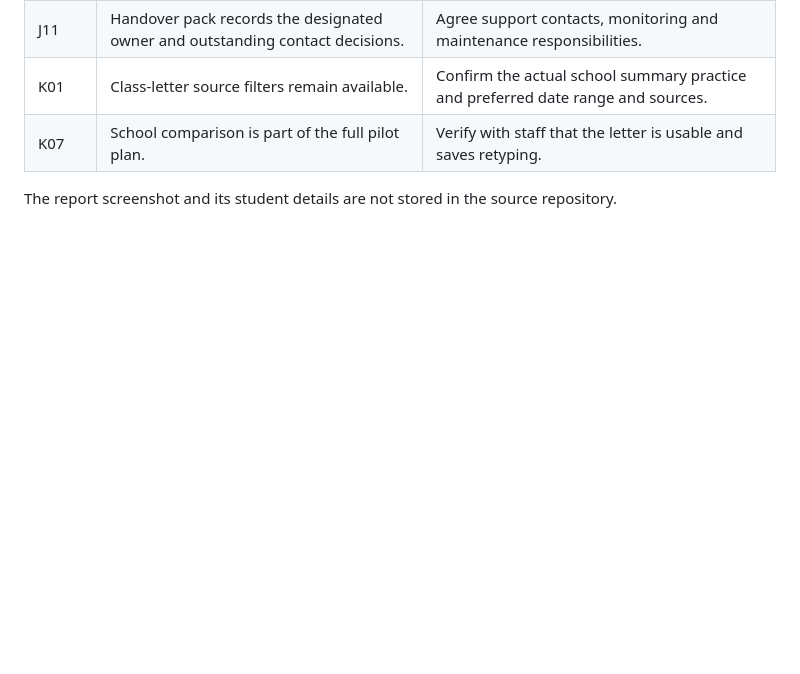
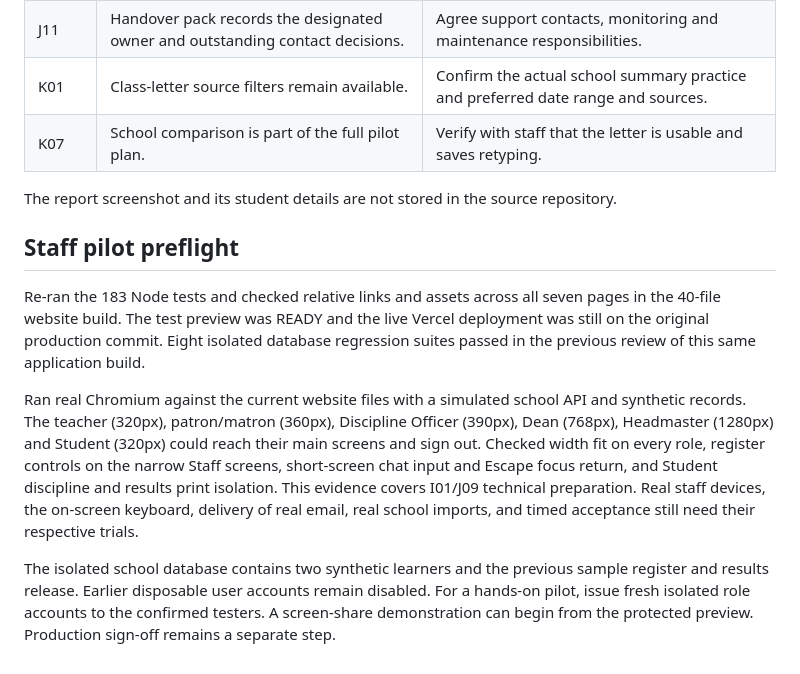
Before and after one commit to gabary404-alt/RUHUKA.ui, a Markdown page: verification/REMAINING_HANDOVER_CHECKS_2026-11-11.md, the part around the change. Drawn GitHub-style; blank space fills up the shorter version.

Commit message:
Record staff pilot preflight across six roles

```diff
--- a/verification/REMAINING_HANDOVER_CHECKS_2026-11-11.md
+++ b/verification/REMAINING_HANDOVER_CHECKS_2026-11-11.md
@@ -24,3 +24,11 @@ Reviewed every open item against the current release candidate. Production relea
 | K07 | School comparison is part of the full pilot plan. | Verify with staff that the letter is usable and saves retyping. |
 
 The report screenshot and its student details are not stored in the source repository.
+
+## Staff pilot preflight
+
+Re-ran the 183 Node tests and checked relative links and assets across all seven pages in the 40-file website build. The test preview was READY and the live Vercel deployment was still on the original production commit. Eight isolated database regression suites passed in the previous review of this same application build.
+
+Ran real Chromium against the current website files with a simulated school API and synthetic records. The teacher (320px), patron/matron (360px), Discipline Officer (390px), Dean (768px), Headmaster (1280px) and Student (320px) could reach their main screens and sign out. Checked width fit on every role, register controls on the narrow Staff screens, short-screen chat input and Escape focus return, and Student discipline and results print isolation. This evidence covers I01/J09 technical preparation. Real staff devices, the on-screen keyboard, delivery of real email, real school imports, and timed acceptance still need their respective trials.
+
+The isolated school database contains two synthetic learners and the previous sample register and results release. Earlier disposable user accounts remain disabled. For a hands-on pilot, issue fresh isolated role accounts to the confirmed testers. A screen-share demonstration can begin from the protected preview. Production sign-off remains a separate step.
```
Also changed, not shown: HANDOVER_PACK.md (+2 -0 lines).
